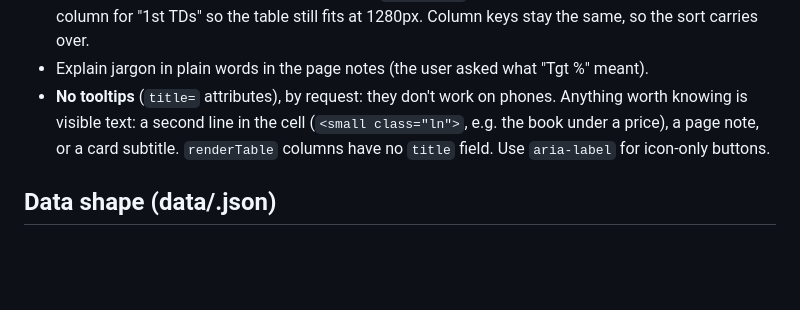
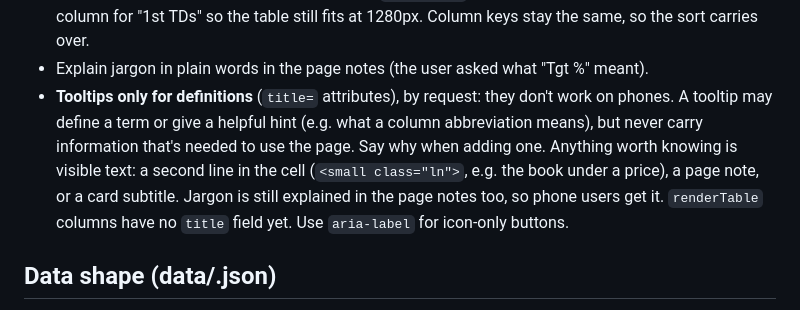
Before and after one commit to mattrudy13/te-tracker, a Markdown page: CLAUDE.md, the part around the change. GitHub-like rendering; blank space fills up the shorter version.

Commit message:
docs: allow tooltips for definitions and hints
The blanket no-tooltips rule was stricter than needed. Short
definitions are fine as long as the page notes still explain the
term for phone users, who can't hover.

Co-Authored-By: Claude Opus 5.5 <noreply@anthropic.com>
Claude-Session: https://claude.ai/code/session_01VQghtUEfSZEHYwC8FESxjV

```diff
--- a/CLAUDE.md
+++ b/CLAUDE.md
@@ -110,9 +110,12 @@ Run `node scripts/stamp-assets.mjs`. It rewrites the `?v=<hash>` stamps in every
 - Touchdowns has an Anytime / 1st TD toggle (`?mkt=first`). The 1st TD view swaps the Rec line column for
   "1st TDs" so the table still fits at 1280px. Column keys stay the same, so the sort carries over.
 - Explain jargon in plain words in the page notes (the user asked what "Tgt %" meant).
-- **No tooltips** (`title=` attributes), by request: they don't work on phones. Anything worth knowing is visible
-  text: a second line in the cell (`<small class="ln">`, e.g. the book under a price), a page note, or a
-  card subtitle. `renderTable` columns have no `title` field. Use `aria-label` for icon-only buttons.
+- **Tooltips only for definitions** (`title=` attributes), by request: they don't work on phones. A tooltip may
+  define a term or give a helpful hint (e.g. what a column abbreviation means), but never carry information
+  that's needed to use the page. Say why when adding one. Anything worth knowing is visible text: a second line
+  in the cell (`<small class="ln">`, e.g. the book under a price), a page note, or a card subtitle. Jargon is
+  still explained in the page notes too, so phone users get it. `renderTable` columns have no `title` field
+  yet. Use `aria-label` for icon-only buttons.
 
 ## Data shape (data/<season>.json)
 
```
